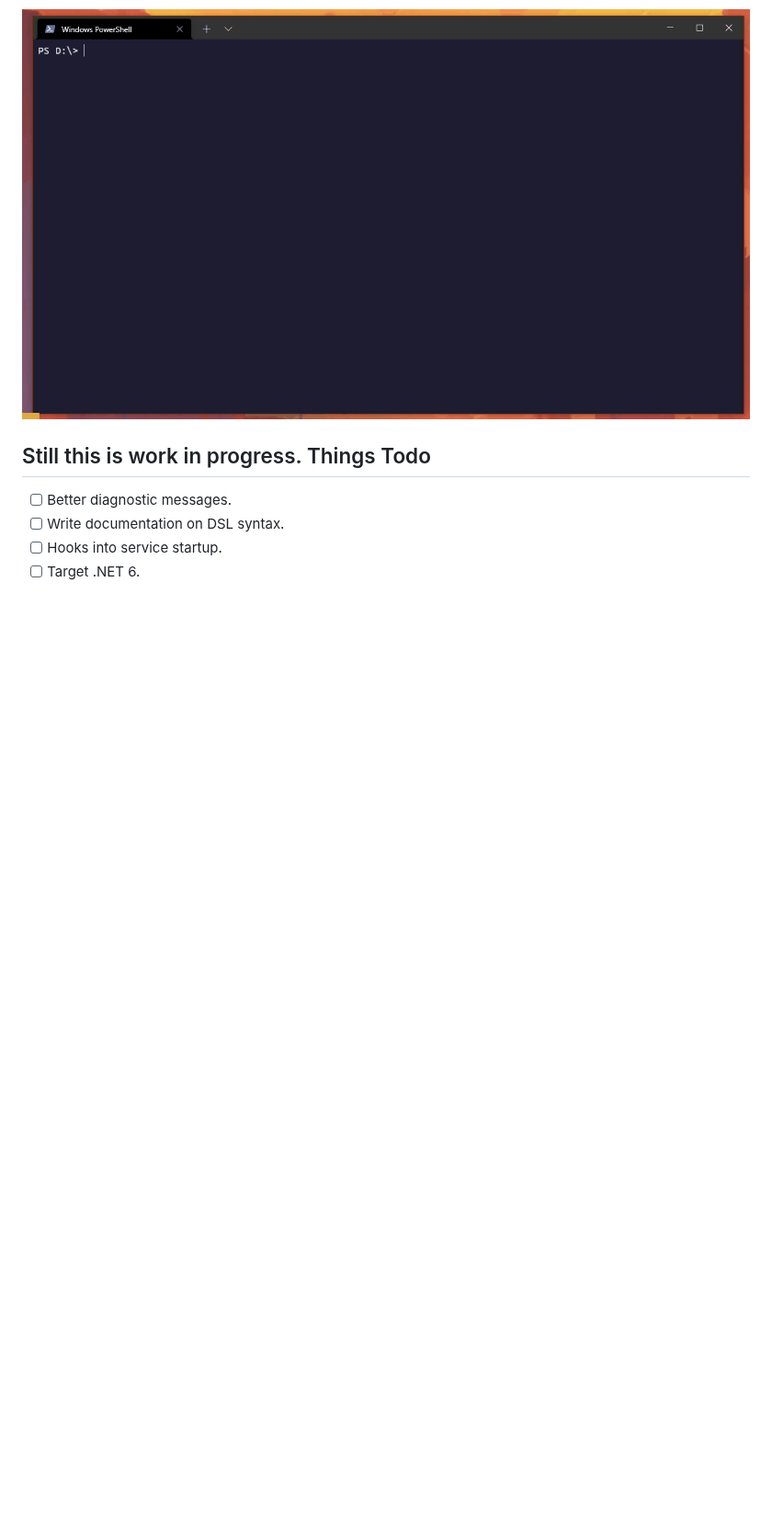
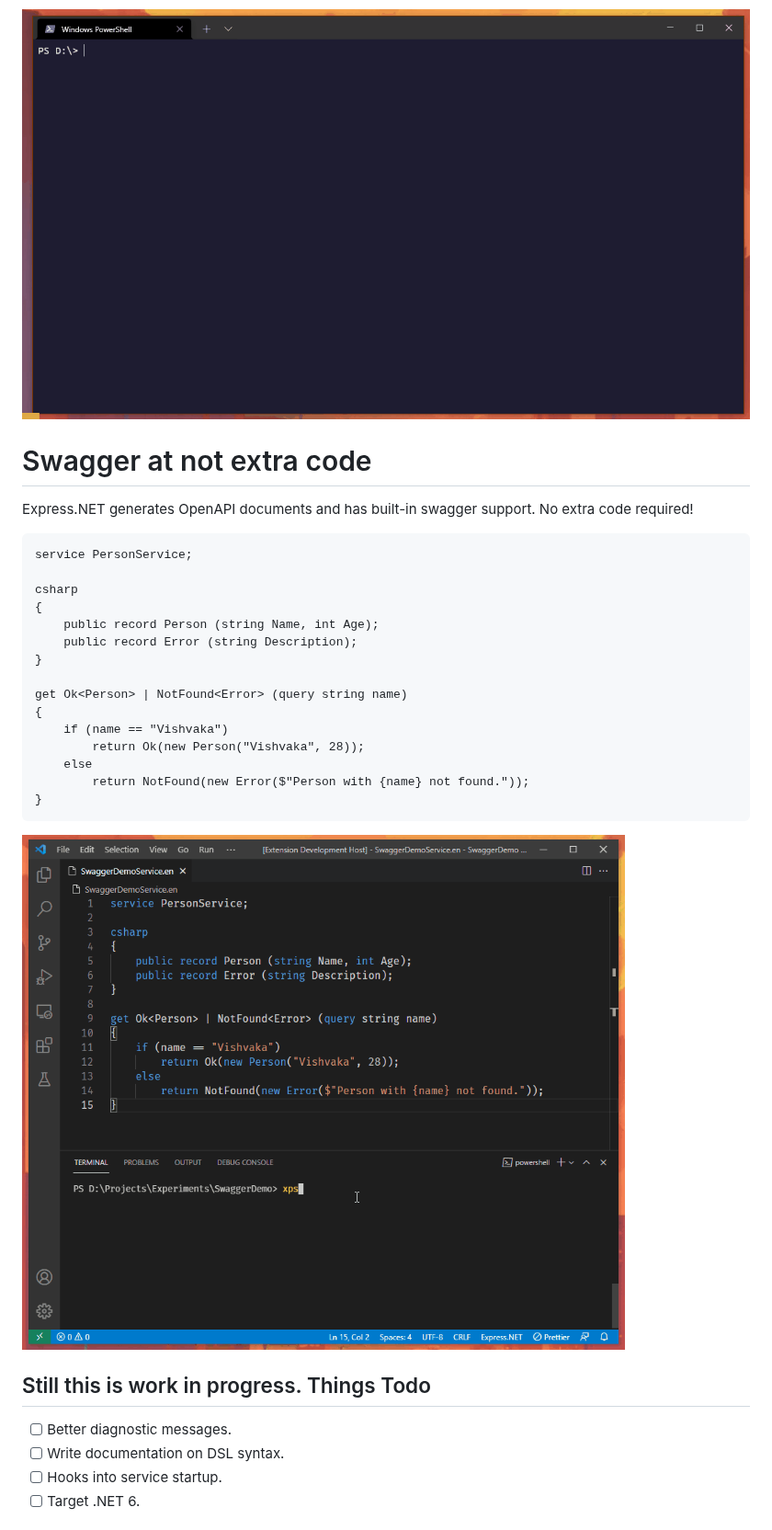
Before and after one commit to Vake93/Express.NET, a Markdown page: readme.md, the part around the change. Shown at 92% size. Rendered like a GitHub page; pictures changed too: doc/images/xps-helloworld.gif, doc/images/xps-swagger.gif; blank space fills up the shorter version.

Commit message:
Updated Swagger Support Section

````diff
--- a/readme.md
+++ b/readme.md
@@ -28,6 +28,28 @@ When the web service is started it should display the port the service is runnin
 
 ![Express.NET Hello World](https://raw.githubusercontent.com/Vake93/Express.NET/main/doc/images/xps-helloworld.gif)
 
+# Swagger at not extra code
+Express.NET generates OpenAPI documents and has built-in swagger support. No extra code required!
+
+```
+service PersonService;
+
+csharp
+{
+    public record Person (string Name, int Age);
+    public record Error (string Description);
+}
+
+get Ok<Person> | NotFound<Error> (query string name)
+{
+    if (name == "Vishvaka")
+        return Ok(new Person("Vishvaka", 28));
+    else
+        return NotFound(new Error($"Person with {name} not found."));
+}
+```
+![Express.NET Swagger Support](https://raw.githubusercontent.com/Vake93/Express.NET/main/doc/images/xps-swagger.gif)
+
 ## Still this is work in progress. Things Todo
 
 - [ ] Better diagnostic messages.
````
